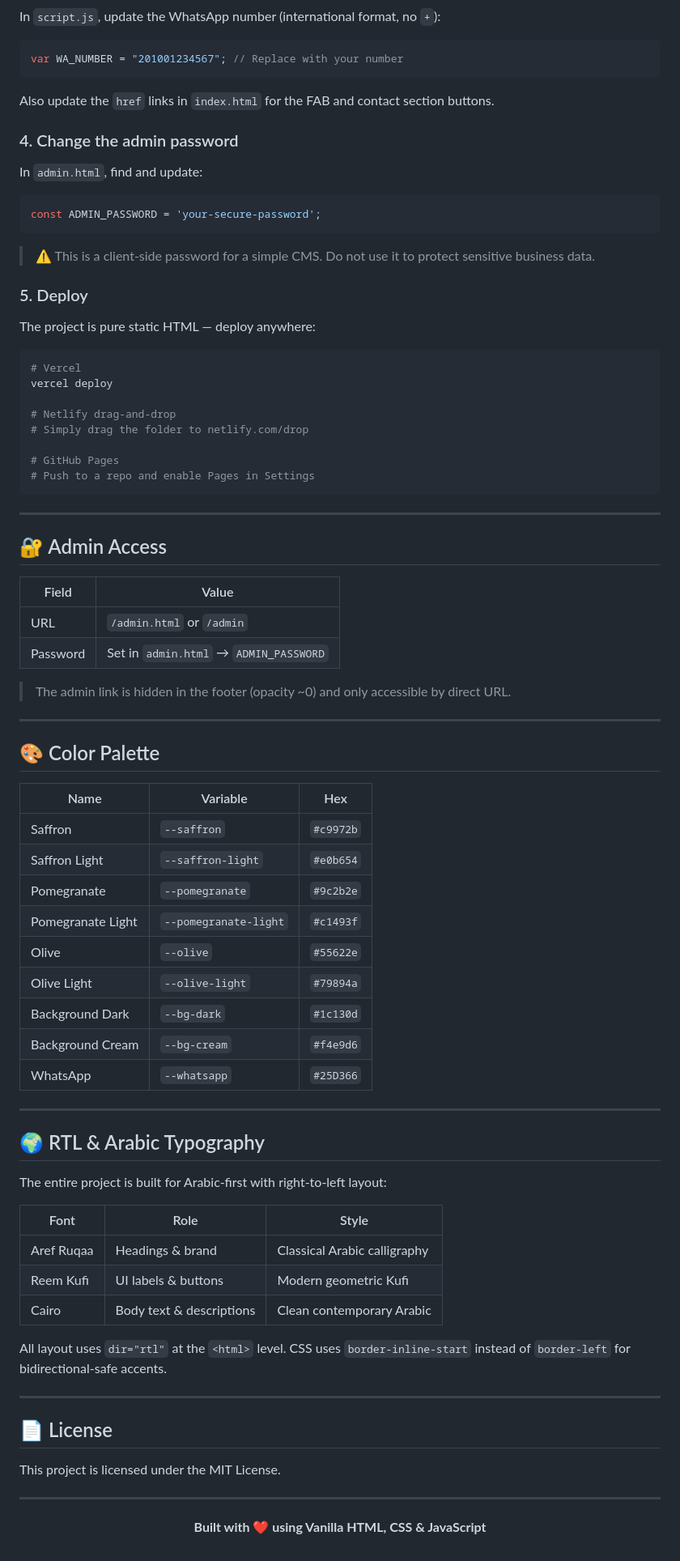
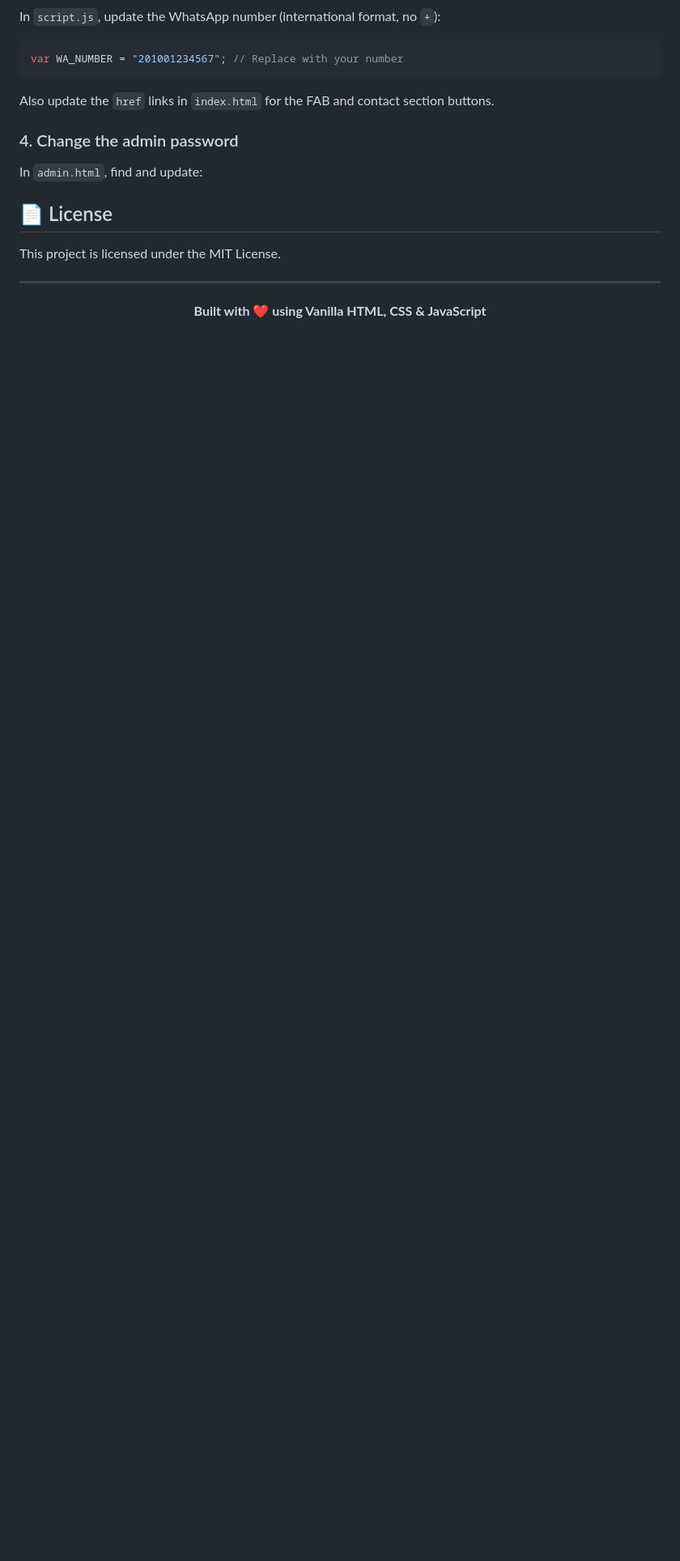
Before and after one commit to esraamhmd/arabic-restaurant, a Markdown page: README.md, the part around one of its changes. Shown at 81% size. GitHub-like rendering; blank space fills up the shorter version.

````diff
--- a/README.md
+++ b/README.md
@@ -194,69 +204,9 @@ Also update the `href` links in `index.html` for the FAB and contact section but
 
 In `admin.html`, find and update:
 
-```js
-const ADMIN_PASSWORD = 'your-secure-password';
-```
 
-> ⚠️ This is a client-side password for a simple CMS. Do not use it to protect sensitive business data.
 
-### 5. Deploy
 
-The project is pure static HTML — deploy anywhere:
-
-```bash
-# Vercel
-vercel deploy
-
-# Netlify drag-and-drop
-# Simply drag the folder to netlify.com/drop
-
-# GitHub Pages
-# Push to a repo and enable Pages in Settings
-```
-
----
-
-## 🔐 Admin Access
-
-| Field | Value |
-|---|---|
-| URL | `/admin.html` or `/admin` |
-| Password | Set in `admin.html` → `ADMIN_PASSWORD` |
-
-> The admin link is hidden in the footer (opacity ~0) and only accessible by direct URL.
-
----
-
-## 🎨 Color Palette
-
-| Name | Variable | Hex |
-|---|---|---|
-| Saffron | `--saffron` | `#c9972b` |
-| Saffron Light | `--saffron-light` | `#e0b654` |
-| Pomegranate | `--pomegranate` | `#9c2b2e` |
-| Pomegranate Light | `--pomegranate-light` | `#c1493f` |
-| Olive | `--olive` | `#55622e` |
-| Olive Light | `--olive-light` | `#79894a` |
-| Background Dark | `--bg-dark` | `#1c130d` |
-| Background Cream | `--bg-cream` | `#f4e9d6` |
-| WhatsApp | `--whatsapp` | `#25D366` |
-
----
-
-## 🌍 RTL & Arabic Typography
-
-The entire project is built for Arabic-first with right-to-left layout:
-
-| Font | Role | Style |
-|---|---|---|
-| Aref Ruqaa | Headings & brand | Classical Arabic calligraphy |
-| Reem Kufi | UI labels & buttons | Modern geometric Kufi |
-| Cairo | Body text & descriptions | Clean contemporary Arabic |
-
-All layout uses `dir="rtl"` at the `<html>` level. CSS uses `border-inline-start` instead of `border-left` for bidirectional-safe accents.
-
----
 
 ## 📄 License
 
````
Also changed, not shown: other parts of README.md (+10 -0 lines).
